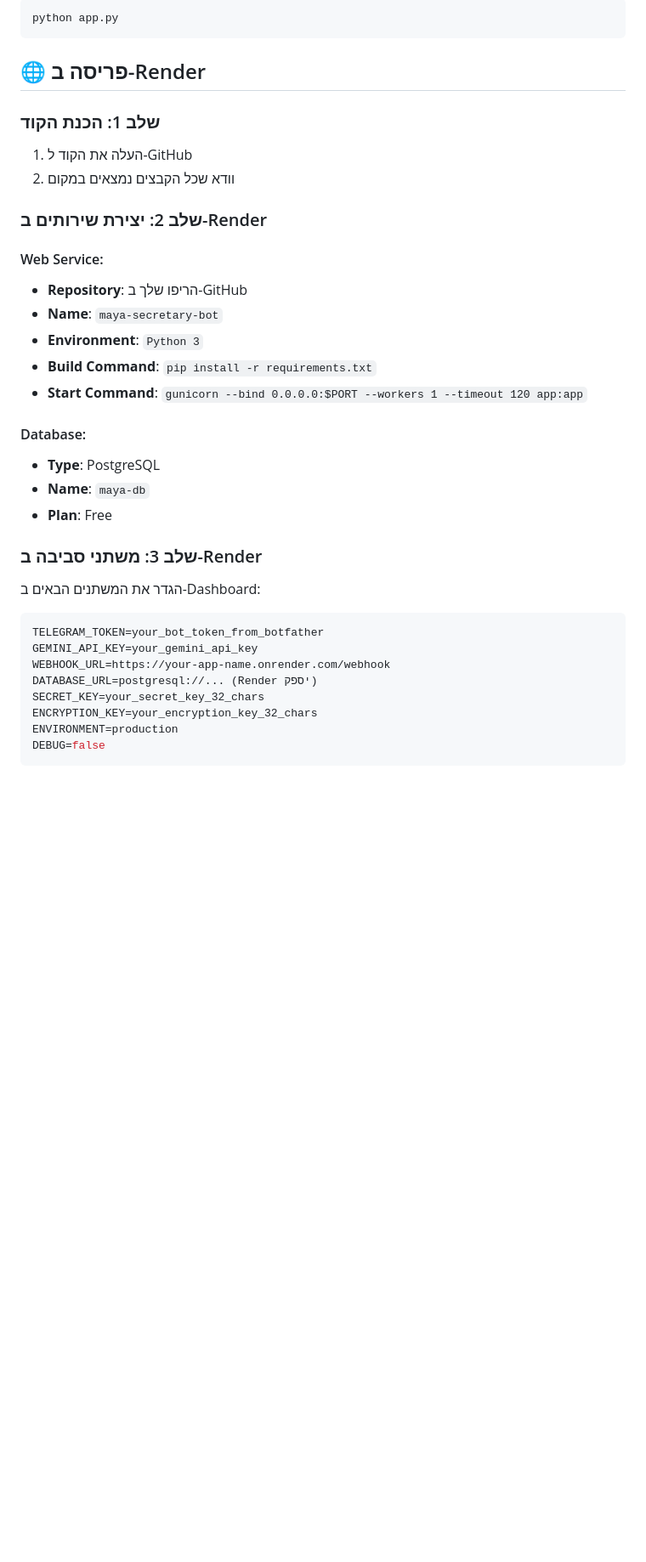
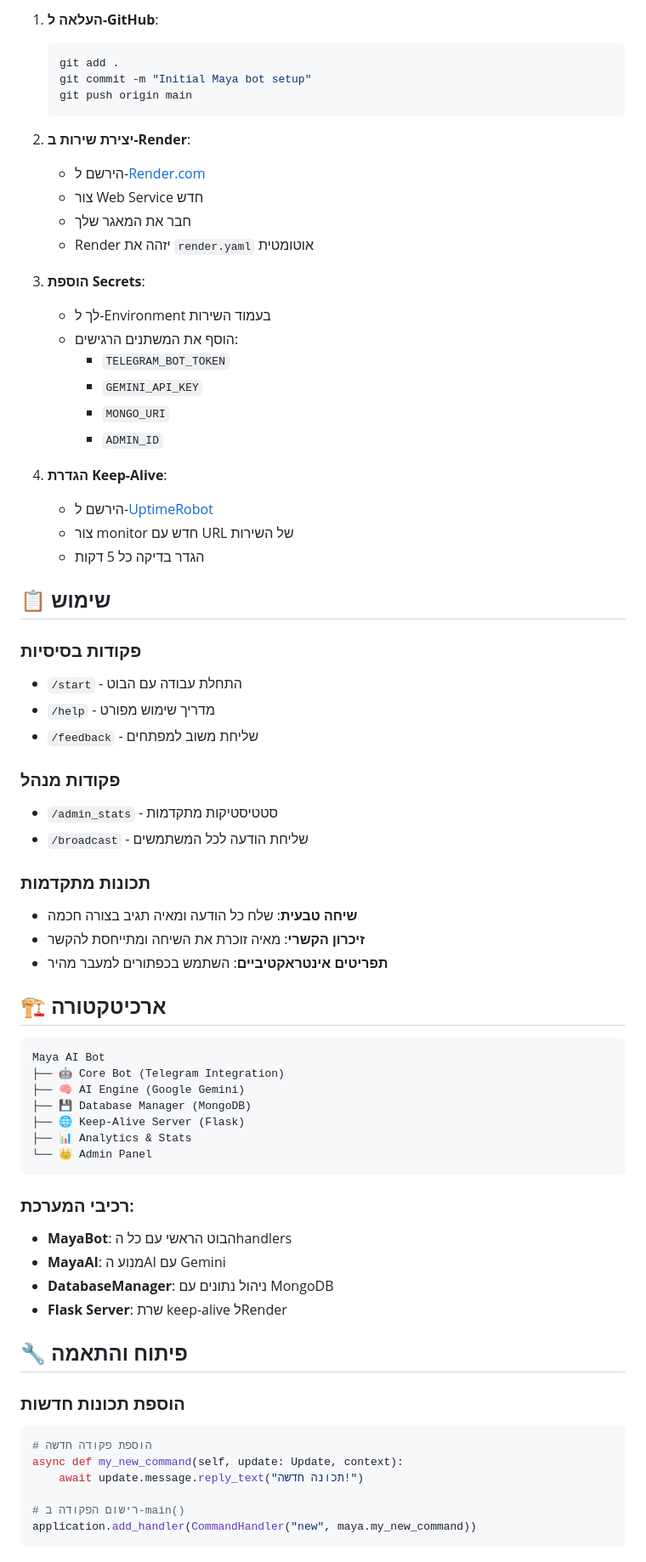
Before and after one commit to Kratosthegreat/maya-ai-agent, a Markdown page: README.md, the part around the change printed below. Shown: that part at 85% size. Rendered like a GitHub page; blank space fills up the shorter version.

````diff
--- a/README.md
+++ b/README.md
@@ -33,40 +73,73 @@ cp .env.example .env
 
-```bash
-python app.py
+1. **העלאה ל-GitHub**:
+   ```bash
+   git add .
+   git commit -m "Initial Maya bot setup"
+   git push origin main
+   ```
+
+2. **יצירת שירות ב-Render**:
+   - הירשם ל-[Render.com](https://render.com)
+   - צור Web Service חדש
+   - חבר את המאגר שלך
+   - Render יזהה את `render.yaml` אוטומטית
+
+3. **הוספת Secrets**:
+   - לך ל-Environment בעמוד השירות
+   - הוסף את המשתנים הרגישים:
+     - `TELEGRAM_BOT_TOKEN`
+     - `GEMINI_API_KEY`
+     - `MONGO_URI`
+     - `ADMIN_ID`
+
+4. **הגדרת Keep-Alive**:
+   - הירשם ל-[UptimeRobot](https://uptimerobot.com)
+   - צור monitor חדש עם URL של השירות
+   - הגדר בדיקה כל 5 דקות
+
+## 📋 שימוש
+
+### פקודות בסיסיות
+- `/start` - התחלת עבודה עם הבוט
+- `/help` - מדריך שימוש מפורט
+- `/feedback` - שליחת משוב למפתחים
+
+### פקודות מנהל
+- `/admin_stats` - סטטיסטיקות מתקדמות
+- `/broadcast` - שליחת הודעה לכל המשתמשים
+
+### תכונות מתקדמות
+- **שיחה טבעית**: שלח כל הודעה ומאיה תגיב בצורה חכמה
+- **זיכרון הקשרי**: מאיה זוכרת את השיחה ומתייחסת להקשר
+- **תפריטים אינטראקטיביים**: השתמש בכפתורים למעבר מהיר
+
+## 🏗️ ארכיטקטורה
+
+```
+Maya AI Bot
+├── 🤖 Core Bot (Telegram Integration)
+├── 🧠 AI Engine (Google Gemini)
+├── 💾 Database Manager (MongoDB)
+├── 🌐 Keep-Alive Server (Flask)
+├── 📊 Analytics & Stats
+└── 👑 Admin Panel
 ```
 
-## 🌐 פריסה ב-Render
+### רכיבי המערכת:
+- **MayaBot**: הבוט הראשי עם כל הhandlers
+- **MayaAI**: מנוע הAI עם Gemini
+- **DatabaseManager**: ניהול נתונים עם MongoDB
+- **Flask Server**: שרת keep-alive לRender
 
-### שלב 1: הכנת הקוד
-1. העלה את הקוד ל-GitHub
-2. וודא שכל הקבצים נמצאים במקום
+## 🔧 פיתוח והתאמה
 
-### שלב 2: יצירת שירותים ב-Render
+### הוספת תכונות חדשות
+```python
+# הוספת פקודה חדשה
+async def my_new_command(self, update: Update, context):
+    await update.message.reply_text("תכונה חדשה!")
 
-#### Web Service:
-- **Repository**: הריפו שלך ב-GitHub
-- **Name**: `maya-secretary-bot`
-- **Environment**: `Python 3`
-- **Build Command**: `pip install -r requirements.txt`
-- **Start Command**: `gunicorn --bind 0.0.0.0:$PORT --workers 1 --timeout 120 app:app`
-
-#### Database:
-- **Type**: PostgreSQL
-- **Name**: `maya-db`
-- **Plan**: Free
-
-### שלב 3: משתני סביבה ב-Render
-
-הגדר את המשתנים הבאים ב-Dashboard:
-
-```bash
-TELEGRAM_TOKEN=your_bot_token_from_botfather
-GEMINI_API_KEY=your_gemini_api_key
-WEBHOOK_URL=https://your-app-name.onrender.com/webhook
-DATABASE_URL=postgresql://... (Render יספק)
-SECRET_KEY=your_secret_key_32_chars
-ENCRYPTION_KEY=your_encryption_key_32_chars
-ENVIRONMENT=production
-DEBUG=false
+# רישום הפקודה ב-main()
+application.add_handler(CommandHandler("new", maya.my_new_command))
 ```
 
````
Also changed, not shown: other parts of README.md (+148 -93 lines).
